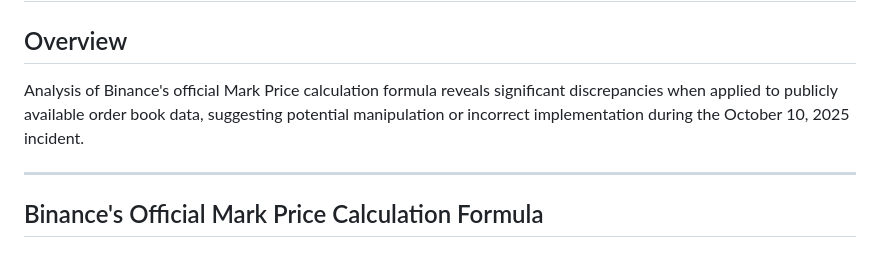
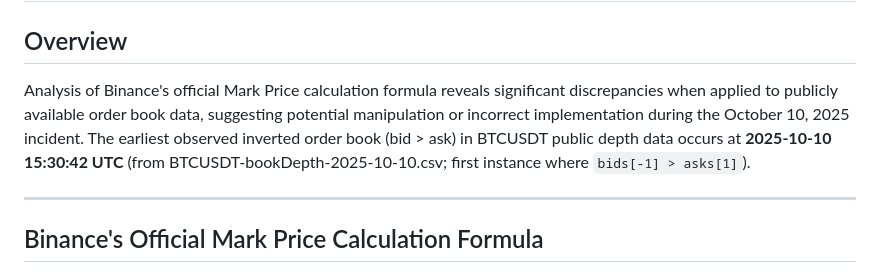
Before and after one commit to aaronwu2017/TheGlory, a Markdown page: exhibits/EXHIBIT C-9 Mark Price Calculation Discrepancy Analysis.md, the part around the change. GitHub-like rendering.

Commit message:
Add earliest bid>ask timestamp to Exhibit C-9

```diff
--- a/exhibits/EXHIBIT C-9 Mark Price Calculation Discrepancy Analysis.md
+++ b/exhibits/EXHIBIT C-9 Mark Price Calculation Discrepancy Analysis.md
@@ -2,7 +2,7 @@
 
 ## Overview
 
-Analysis of Binance's official Mark Price calculation formula reveals significant discrepancies when applied to publicly available order book data, suggesting potential manipulation or incorrect implementation during the October 10, 2025 incident.
+Analysis of Binance's official Mark Price calculation formula reveals significant discrepancies when applied to publicly available order book data, suggesting potential manipulation or incorrect implementation during the October 10, 2025 incident. The earliest observed inverted order book (bid > ask) in BTCUSDT public depth data occurs at **2025-10-10 15:30:42 UTC** (from BTCUSDT-bookDepth-2025-10-10.csv; first instance where `bids[-1] > asks[1]`).
 
 ---
 
```
